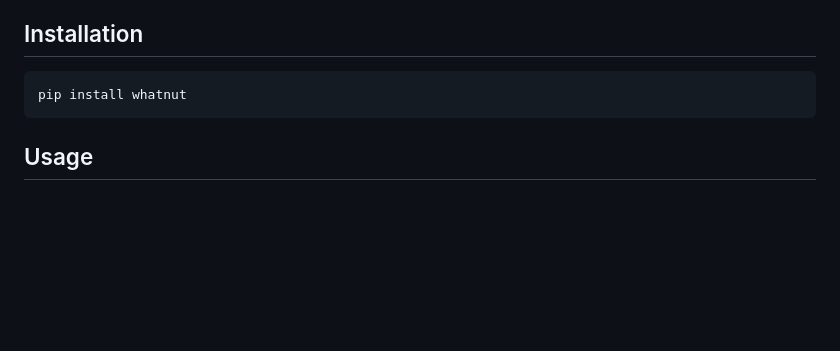
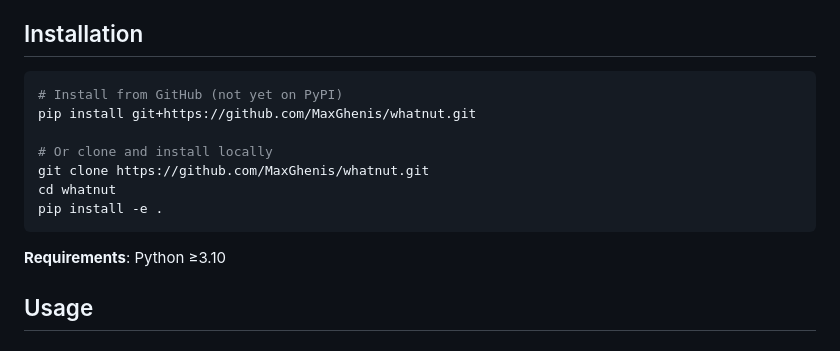
Before and after one commit to MaxGhenis/whatnut, a Markdown page: README.md, the part around the change. Drawn GitHub-style; blank space fills up the shorter version.

````diff
--- a/README.md
+++ b/README.md
@@ -15,8 +15,16 @@ This package provides a rigorous, evidence-based analysis of the health effects
 ## Installation
 
 ```bash
-pip install whatnut
+# Install from GitHub (not yet on PyPI)
+pip install git+https://github.com/MaxGhenis/whatnut.git
+
+# Or clone and install locally
+git clone https://github.com/MaxGhenis/whatnut.git
+cd whatnut
+pip install -e .
 ```
+
+**Requirements**: Python ≥3.10
 
 ## Usage
 
````
Also changed, not shown: docs/index.md (+12 -0 lines).
